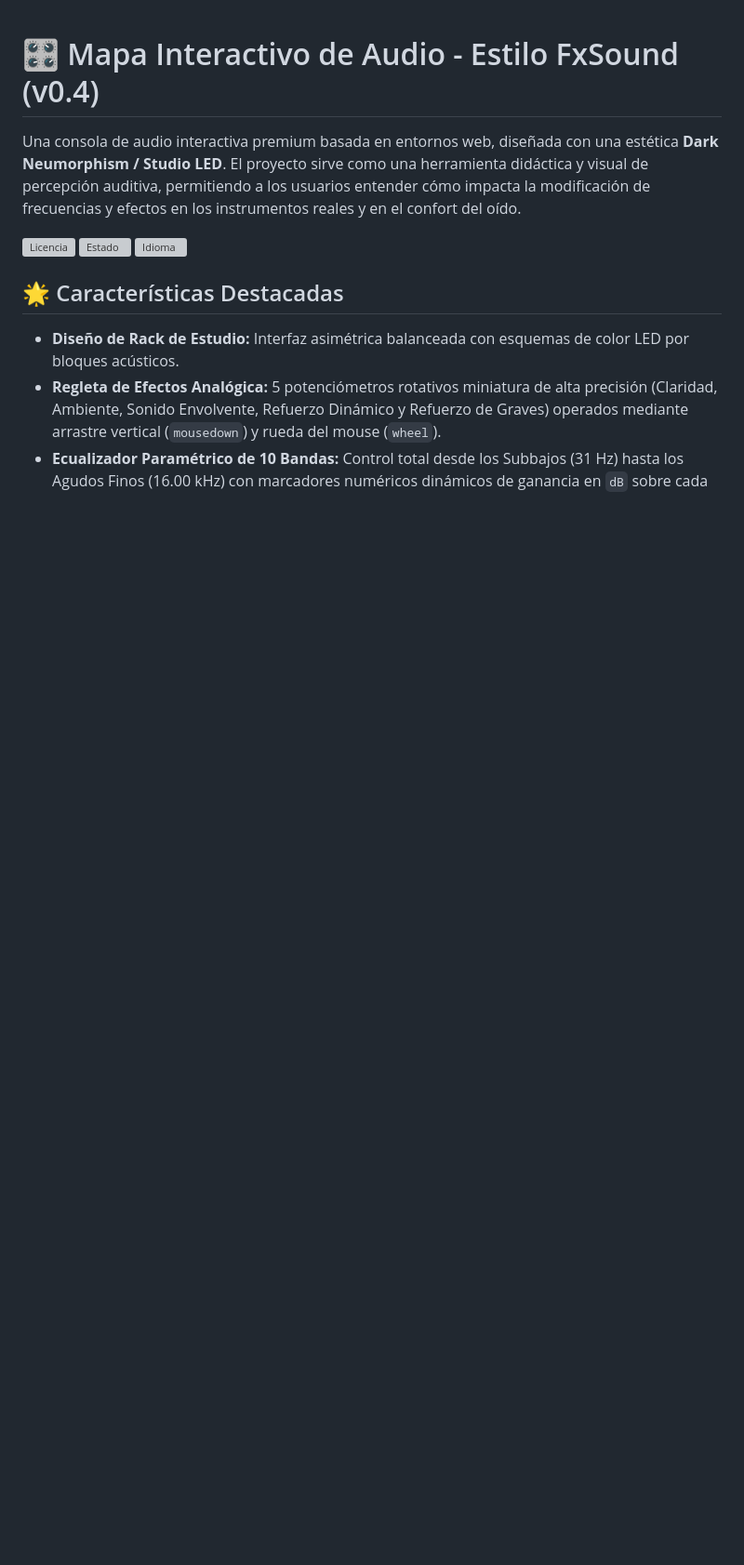
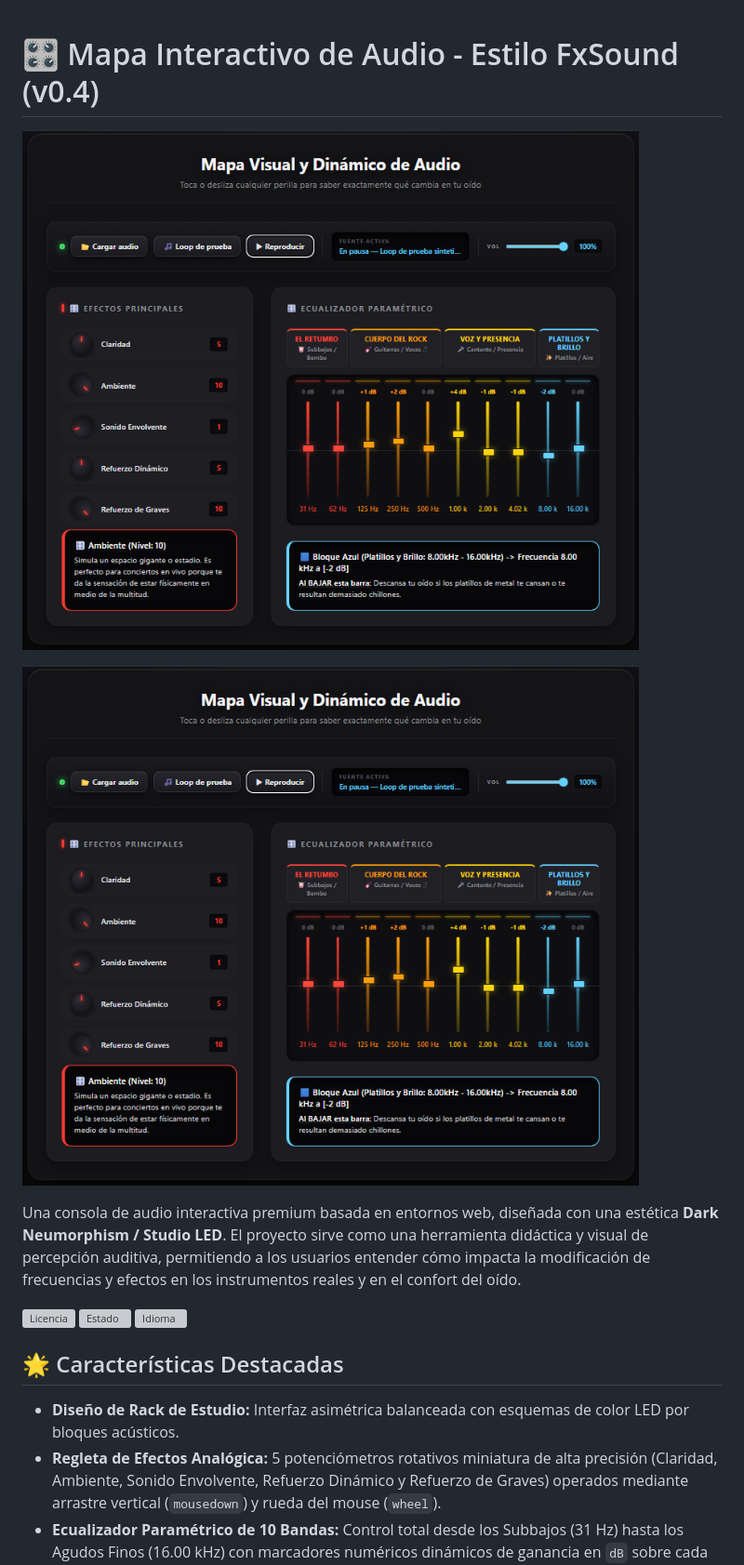
Before and after one commit to jimmynorman/mapa-interactivo-audio-fxsound, a Markdown page: README.md, the part around the change. Shown at 93% size. GitHub-like rendering; pictures changed too: assets/pantalla_principal.png (added), assets/referencia_principal.png (added); blank space fills up the shorter version; grey boxes are pictures that could not be loaded.

```diff
--- a/README.md
+++ b/README.md
@@ -1,4 +1,8 @@
 # 🎛️ Mapa Interactivo de Audio - Estilo FxSound (v0.4)
+
+![Referencia Principal](assets/referencia_principal.png)
+
+![Referencia de pantalla principal](assets/pantalla_principal.png)
 
 Una consola de audio interactiva premium basada en entornos web, diseñada con una estética **Dark Neumorphism / Studio LED**. El proyecto sirve como una herramienta didáctica y visual de percepción auditiva, permitiendo a los usuarios entender cómo impacta la modificación de frecuencias y efectos en los instrumentos reales y en el confort del oído.
 
```
Also changed, not shown: WIKI.md (added, +29 -0 lines), 2 other files.
